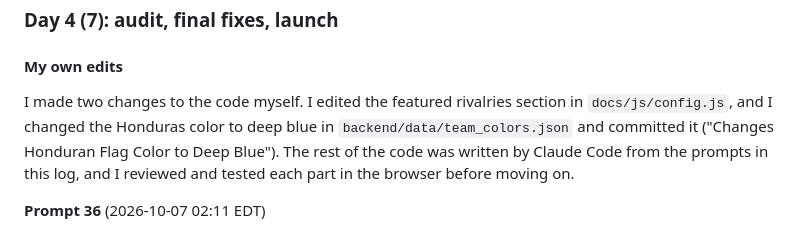
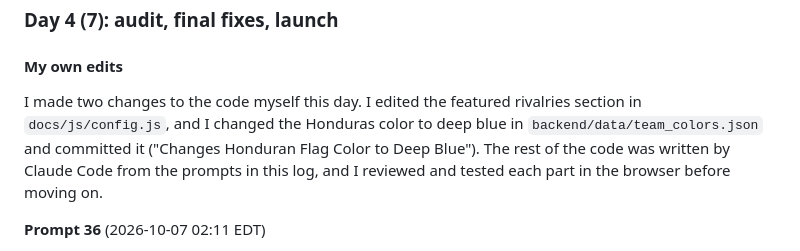
Before and after one commit to dcerrato-create/clasico, a Markdown page: prompt_log.md, the part around the change. GitHub-like rendering.

```diff
--- a/prompt_log.md
+++ b/prompt_log.md
@@ -361,7 +361,7 @@ These are my important prompts, word for word and in order (typos included). Sho
 
 #### My own edits
 
-I made two changes to the code myself. I edited the featured rivalries section in `docs/js/config.js`, and I changed the Honduras color to deep blue in `backend/data/team_colors.json` and committed it ("Changes Honduran Flag Color to Deep Blue"). The rest of the code was written by Claude Code from the prompts in this log, and I reviewed and tested each part in the browser before moving on.
+I made two changes to the code myself this day. I edited the featured rivalries section in `docs/js/config.js`, and I changed the Honduras color to deep blue in `backend/data/team_colors.json` and committed it ("Changes Honduran Flag Color to Deep Blue"). The rest of the code was written by Claude Code from the prompts in this log, and I reviewed and tested each part in the browser before moving on.
 
 **Prompt 36** (2026-10-07 02:11 EDT)
 
```
